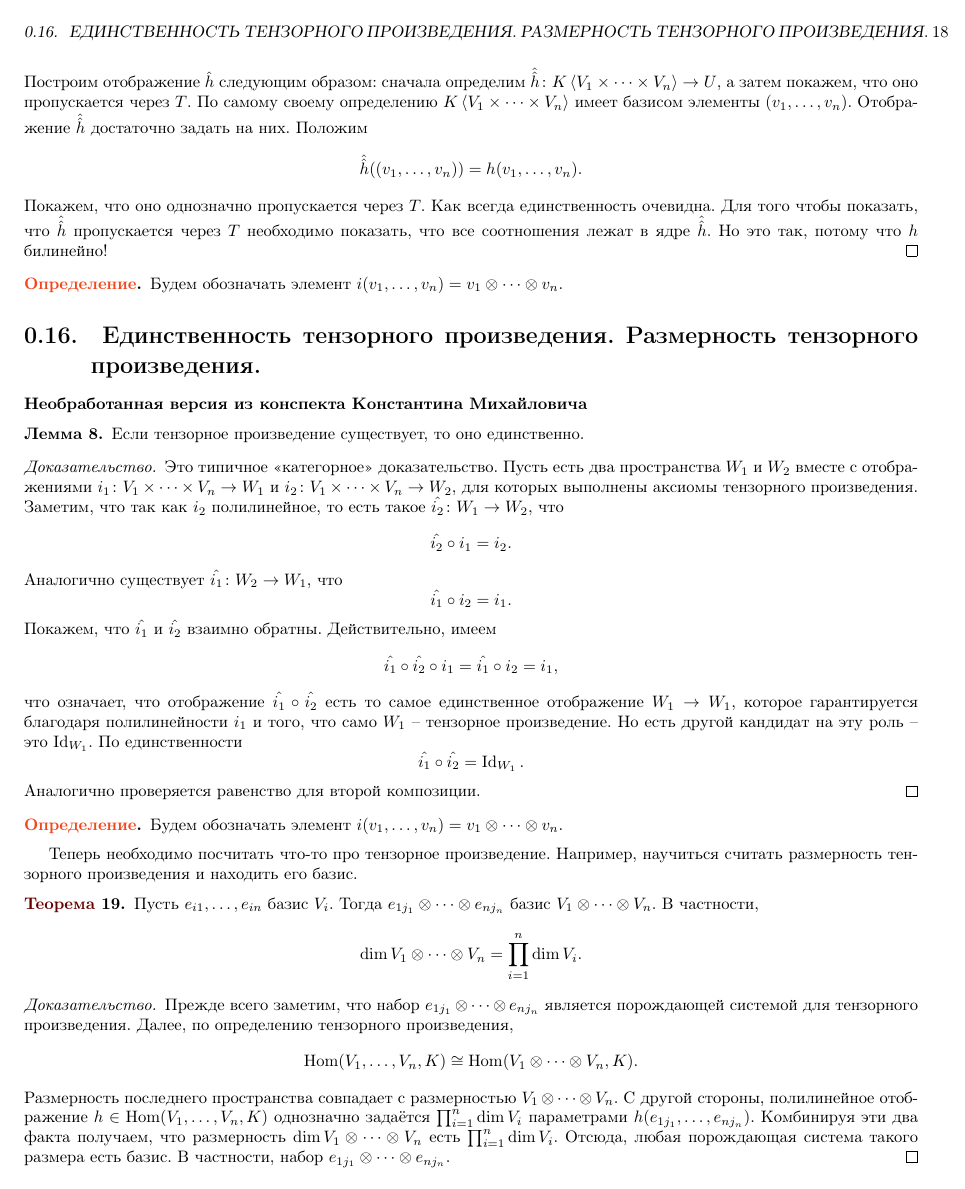
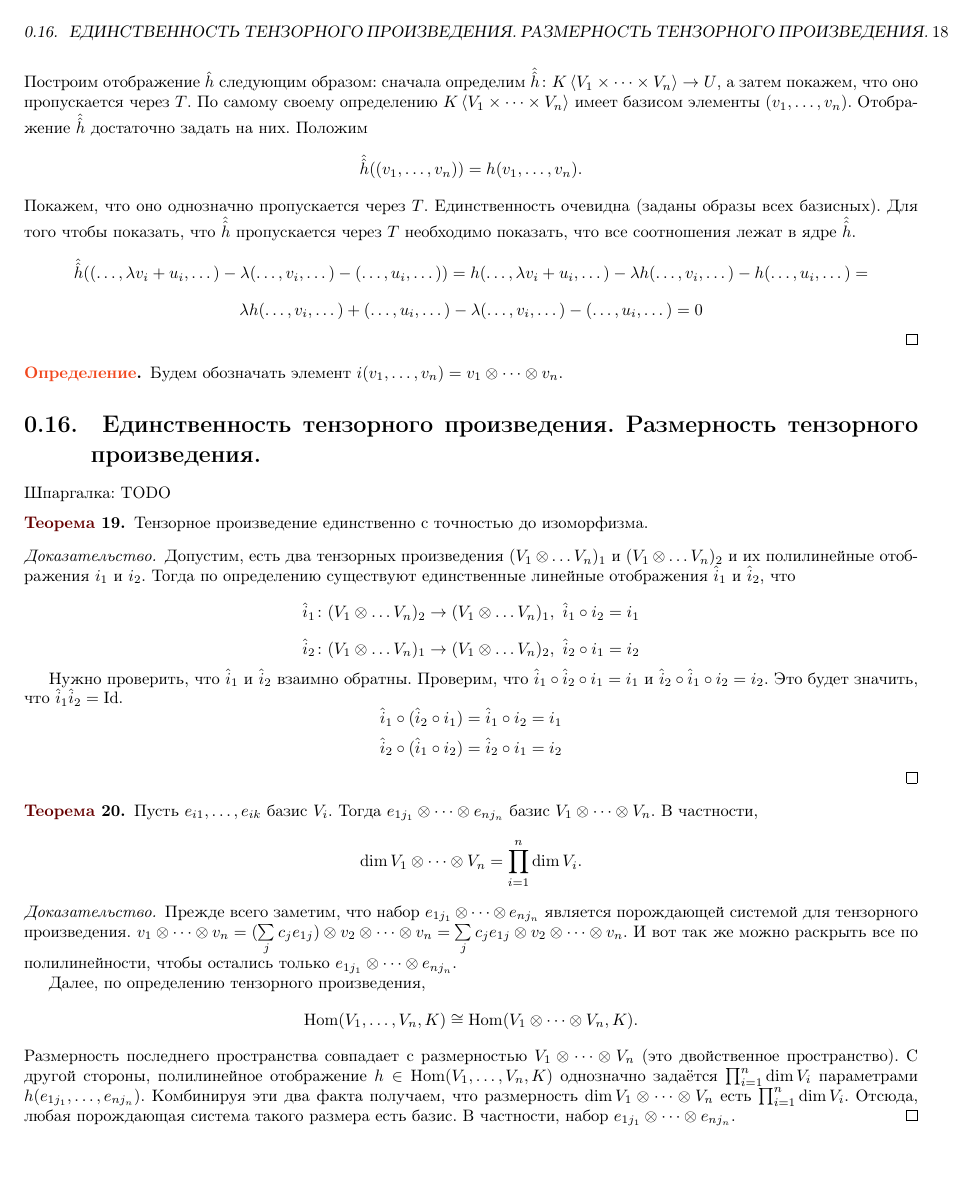
Before and after one commit to skuzi/algebra_2018, a LaTeX book (main.tex, which reads 15.tex, 16.tex): page 18 of 46. Compiled offline with pdfLaTeX.

Commit message:
added 15, 16

```diff
--- a/15.tex
+++ b/15.tex
@@ -30,5 +38,7 @@ $$(v_1,\dots,v_n) \to v_1\otimes \dots \otimes v_n$$
 Построим отображение $\hat{h}$ следующим образом: сначала определим $\hat{\hat{h}}\colon K\lan V_1 \times \dots \times V_n \ran \to U$, а затем покажем, что оно пропускается через $T$. По самому своему определению $K\lan V_1 \times \dots \times V_n \ran$ имеет базисом элементы $(v_1,\dots,v_n)$. Отображение $\hat{\hat{h}}$ достаточно задать на них. Положим $$\hat{\hat{h}}((v_1,\dots,v_n))=h(v_1,\dots,v_n).$$
-Покажем, что оно однозначно пропускается через $T$. Как всегда единственность очевидна. Для того чтобы показать, что $\hat{\hat{h}}$ пропускается через $T$ необходимо показать, что все соотношения лежат в ядре $\hat{\hat{h}}$. Но это так, потому что $h$ билинейно!
+Покажем, что оно однозначно пропускается через $T$. Единственность очевидна (заданы образы всех базисных). Для того чтобы показать, что $\hat{\hat{h}}$ пропускается через $T$ необходимо показать, что все соотношения лежат в ядре $\hat{\hat{h}}$.
+$$\hat{\hat{h}}((\dots, \lambda v_i + u_i, \dots) - \lambda(\dots, v_i, \dots) - (\dots, u_i, \dots))=h(\dots, \lambda v_i + u_i, \dots) - \lambda h(\dots, v_i, \dots) - h(\dots, u_i, \dots) =$$
+$$\lambda h(\dots, v_i, \dots) + (\dots, u_i, \dots) - \lambda(\dots, v_i, \dots) - (\dots, u_i, \dots) = 0$$
 \endproof
 \ethrm
 
--- a/16.tex
+++ b/16.tex
@@ -2,28 +2,29 @@
  Единственность тензорного произведения. Размерность тензорного произведения.
 }
 
-\textbf{Необработанная версия из конспекта Константина Михайловича}
+Шпаргалка: TODO
 
-\lm Если тензорное произведение существует, то оно единственно.
-\proof Это типичное <<категорное>> доказательство. Пусть есть два пространства $W_1$ и $W_2$ вместе с отображениями $i_1 \colon V_1\times \dots\times V_n \to W_1$ и $i_2 \colon V_1\times \dots\times V_n \to W_2$, для которых выполнены аксиомы тензорного произведения. Заметим, что так как $i_2$ полилинейное, то есть такое $\hat{i_2} \colon W_1 \to W_2$, что $$\hat{i_2}\circ i_1= i_2.$$
-Аналогично существует $\hat{i_1} \colon W_2 \to W_1$, что
-$$\hat{i_1}\circ i_2= i_1.$$
-Покажем, что $\hat{i_1} $ и $\hat{i_2}$ взаимно обратны. Действительно, имеем
-$$\hat{i_1}\circ \hat{i_2}\circ i_1= \hat{i_1}\circ i_2= i_1,$$
-что означает, что отображение $\hat{i_1}\circ \hat{i_2}$ есть то самое единственное отображение $W_1\to W_1$, которое гарантируется благодаря полилинейности $i_1$ и того, что само $W_1$ -- тензорное произведение. Но есть другой кандидат на эту роль -- это $\id_{W_1}$. По единственности
-$$\hat{i_1}\circ \hat{i_2}=\id_{W_1}.$$
-Аналогично проверяется равенство для второй композиции.
-\endproof
-\elm
+\thrm Тензорное произведение единственно с точностью до изоморфизма.
+\proof
 
-\dfn Будем обозначать элемент $i(v_1,\dots,v_n)=v_1\otimes \dots \otimes v_n$.
-\edfn
+Допустим, есть два тензорных произведения $(V_1 \otimes \dots V_n)_1$ и $(V_1 \otimes \dots V_n)_2$ и их полилинейные отображения $i_1$ и $i_2$. Тогда по определению существуют единственные линейные отображения $\hat{i}_1$ и $\hat{i}_2$, что
+$$\hat{i}_1 \colon (V_1 \otimes \dots V_n)_2 \to (V_1 \otimes \dots V_n)_1, \ \hat{i}_1 \circ i_2 = i_1$$
+$$\hat{i}_2 \colon (V_1 \otimes \dots V_n)_1 \to (V_1 \otimes \dots V_n)_2, \ \hat{i}_2 \circ i_1 = i_2$$
 
-Теперь необходимо посчитать что-то про тензорное произведение. Например, научиться считать размерность тензорного произведения и находить его базис.
-\thrm Пусть $e_{i1},\dots,e_{in}$ базис $V_i$. Тогда $e_{1j_1}\otimes \dots \otimes e_{nj_n}$ базис $V_1 \otimes \dots \otimes V_n$. В частности,
-$$\dim V_1 \otimes \dots \otimes V_n= \prod_{i=1}^n \dim V_i.$$
-\proof Прежде всего заметим, что набор $e_{1j_1}\otimes \dots \otimes e_{nj_n}$ является порождающей системой для тензорного произведения. Далее, по определению тензорного произведения,
-$$\Hom(V_1,\dots,V_n, K) \cong \Hom(V_1\otimes \dots \otimes V_n,K).$$
-Размерность последнего пространства совпадает с размерностью $V_1\otimes \dots \otimes V_n$. С другой стороны, полилинейное отображение $h \in \Hom(V_1,\dots,V_n, K)$ однозначно задаётся $\prod_{i=1}^n \dim V_i$  параметрами $h(e_{1j_1}, \dots,e_{nj_n})$. Комбинируя эти два факта получаем, что размерность $\dim V_1 \otimes \dots \otimes V_n$ есть $\prod_{i=1}^n \dim V_i$. Отсюда, любая порождающая система такого размера есть базис. В частности, набор $e_{1j_1}\otimes \dots \otimes e_{nj_n}$.
+Нужно проверить, что $\hat{i}_1$ и $\hat{i}_2$ взаимно обратны. Проверим, что $\hat{i}_1 \circ \hat{i}_2 \circ i_1 = i_1$ и $\hat{i}_2 \circ \hat{i}_1 \circ i_2 = i_2$. Это будет значить, что $\hat{i}_1\hat{i}_2 = \id$.
+$$\hat{i}_1 \circ (\hat{i}_2 \circ i_1) = \hat{i}_1 \circ i_2 = i_1$$
+$$\hat{i}_2 \circ (\hat{i}_1 \circ i_2) = \hat{i}_2 \circ i_1 = i_2$$
 \endproof
 \ethrm
+
+\thrm Пусть $e_{i1},\dots,e_{ik}$ базис $V_i$. Тогда $e_{1j_1}\otimes \dots \otimes e_{nj_n}$ базис $V_1 \otimes \dots \otimes V_n$. В частности,
+$$\dim V_1 \otimes \dots \otimes V_n= \prod_{i=1}^n \dim V_i.$$
+\proof Прежде всего заметим, что набор $e_{1j_1}\otimes \dots \otimes e_{nj_n}$ является порождающей системой для тензорного произведения.
+$v_1 \otimes \dots \otimes v_n = (\sum\limits_{j}c_je_{1j})\otimes v_2 \otimes \dots \otimes v_n =
+\sum\limits_{j}c_je_{1j}\otimes v_2 \otimes \dots \otimes v_n$. И вот так же можно раскрыть все по полилинейности, чтобы остались только $e_{1j_1}\otimes \dots \otimes e_{nj_n}$.
+
+Далее, по определению тензорного произведения,
+$$\Hom(V_1,\dots,V_n, K) \cong \Hom(V_1\otimes \dots \otimes V_n,K).$$
+Размерность последнего пространства совпадает с размерностью $V_1\otimes \dots \otimes V_n$ (это двойственное пространство). С другой стороны, полилинейное отображение $h \in \Hom(V_1,\dots,V_n, K)$ однозначно задаётся $\prod_{i=1}^n \dim V_i$  параметрами $h(e_{1j_1}, \dots,e_{nj_n})$. Комбинируя эти два факта получаем, что размерность $\dim V_1 \otimes \dots \otimes V_n$ есть $\prod_{i=1}^n \dim V_i$. Отсюда, любая порождающая система такого размера есть базис. В частности, набор $e_{1j_1}\otimes \dots \otimes e_{nj_n}$.
+\endproof
+\ethrm
```
Also changed, not shown: 15.tex (32 more changed lines).
